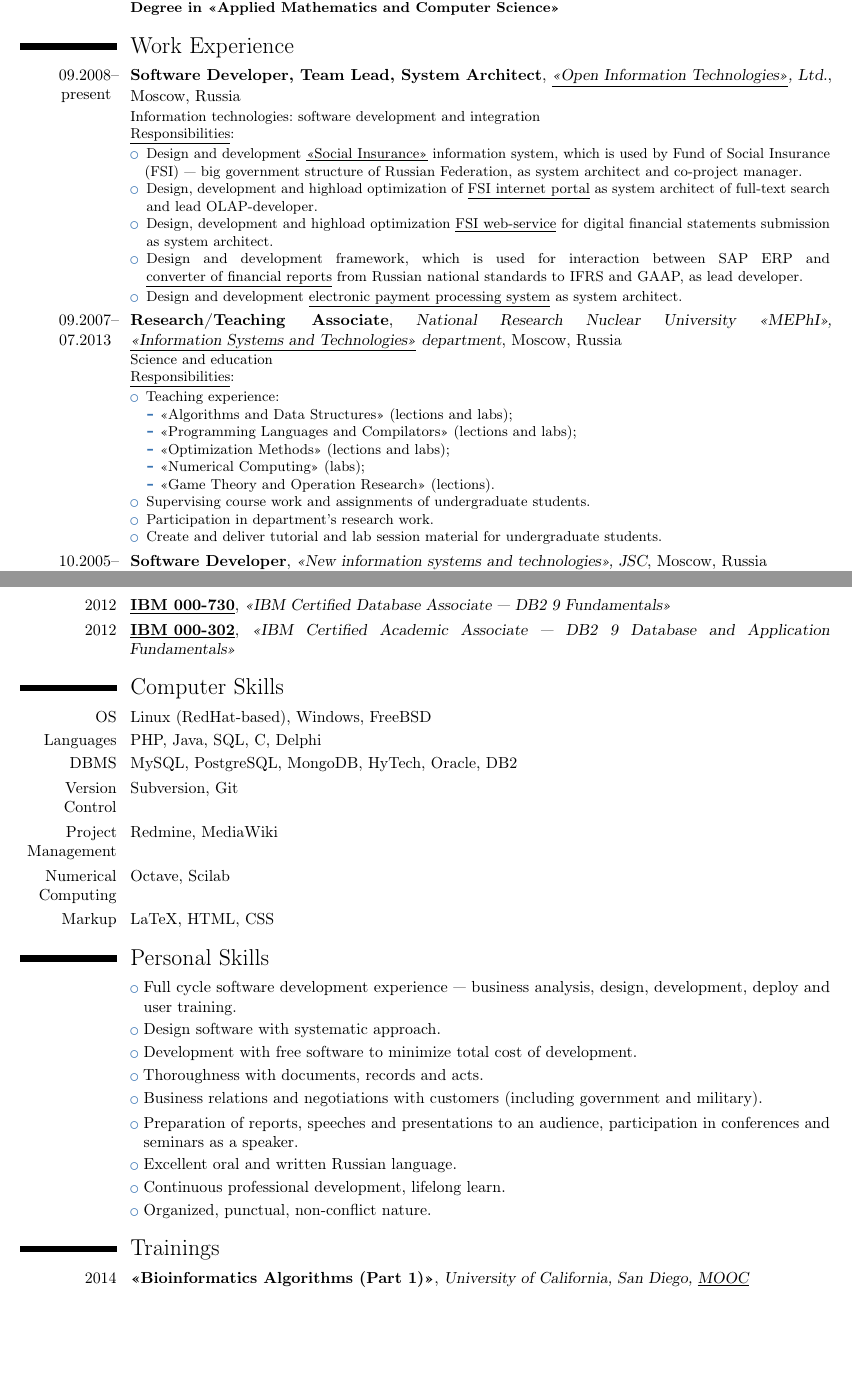
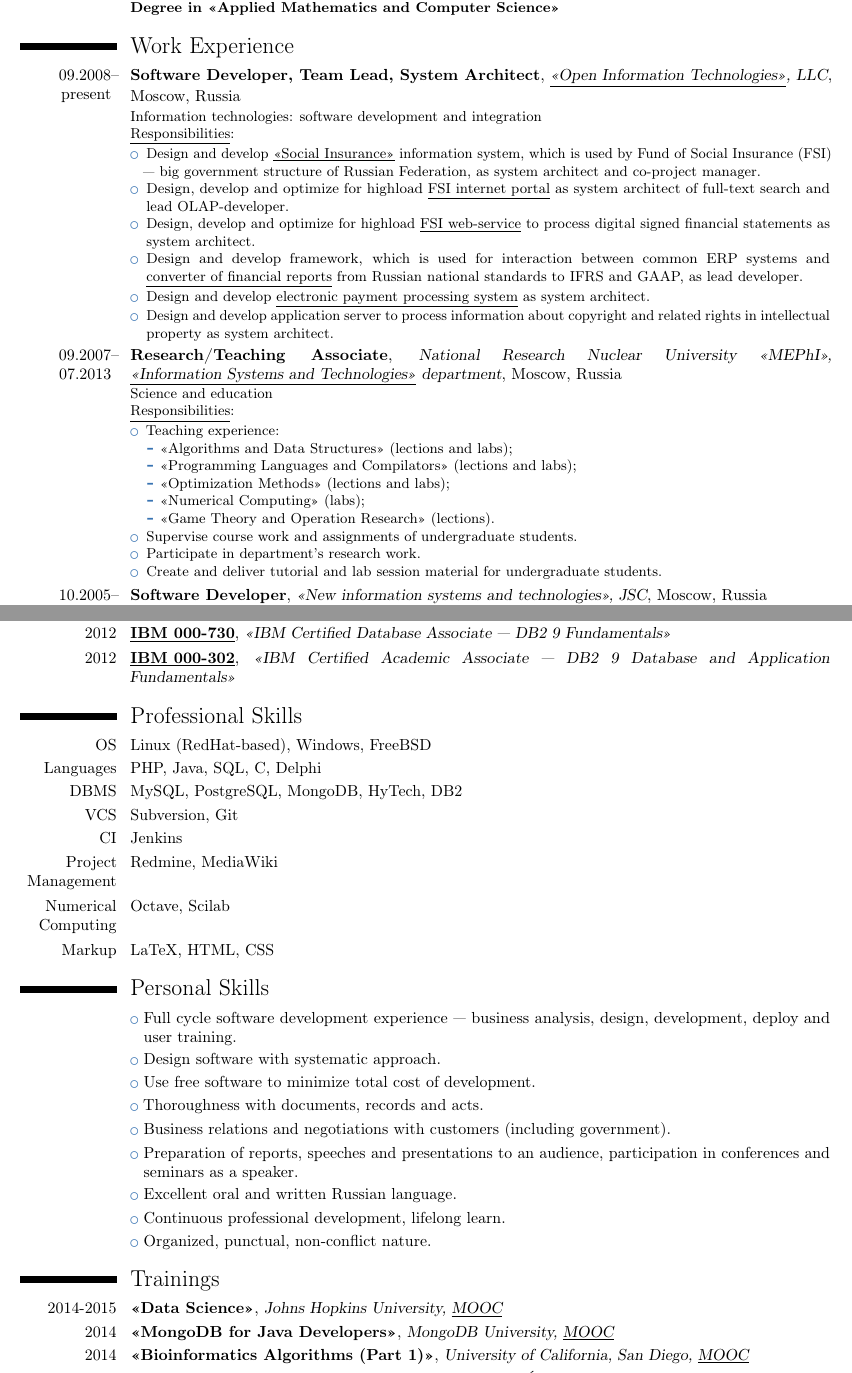
Before and after one commit to mitring/cv, a LaTeX CV (prudnikov_cv_en_full.tex, which reads exp_en_short.tex, learn_en.tex, skill_en.tex): two parts of pages 1 and 2 of 3, joined at a grey line, cut so that both start at the same text, the shorter picture padded with empty space. Compiled offline with pdfLaTeX; a LaTeX package or settings file that is missing is left out.

Commit message:
New certificates, actual state

```diff
--- a/exp_en_short.tex
+++ b/exp_en_short.tex
@@ -1,12 +1,13 @@
 \section{Work Experience}
-\cventry{09.2008--\\present~}{Software Developer, Team Lead, System Architect}{\href{http://openinfotech.ru}{\underline{<<Open Information Technologies>>}}, Ltd.}{Moscow, Russia}{}{Information technologies: software development and integration\newline{}
+\cventry{09.2008--\\present~}{Software Developer, Team Lead, System Architect}{\href{http://openinfotech.ru}{\underline{<<Open Information Technologies>>}}, LLC}{Moscow, Russia}{}{Information technologies: software development and integration\newline{}
 \underline{Responsibilities}:
 \begin{itemize}
-\item Design and development \href{http://rkn.gov.ru/it/register/?id=90121}{\underline{<<Social Insurance>>}} information system, which is used by Fund of Social Insurance (FSI) --- big government structure of Russian Federation, as system architect and co-project manager.
-\item Design, development and highload optimization of \href{http://fz122.fss.ru}{\underline{FSI internet portal}} as system architect of full-text search and lead OLAP-developer.
-\item Design, development and highload optimization \href{http://f4.fss.ru}{\underline{FSI web-service}} for digital financial statements submission as system architect.
-\item Design and development framework, which is used for interaction between SAP ERP and \href{http://www.openinfotech.ru/index.php?service=4&subs=11}{\underline{converter of financial reports}} from Russian national standards to IFRS and GAAP, as lead developer.
-\item Design and development \href{http://www.openinfotech.ru/index.php?service=4&subs=10}{\underline{electronic payment processing system}} as system architect.
+\item Design and develop \href{http://rkn.gov.ru/it/register/?id=90538}{\underline{<<Social Insurance>>}} information system, which is used by Fund of Social Insurance (FSI) --- big government structure of Russian Federation, as system architect and co-project manager.
+\item Design, develop and optimize for highload \href{http://fz122.fss.ru}{\underline{FSI internet portal}} as system architect of full-text search and lead OLAP-developer.
+\item Design, develop and optimize for highload \href{http://f4.fss.ru}{\underline{FSI web-service}} to process digital signed financial statements as system architect.
+\item Design and develop framework, which is used for interaction between common ERP systems and \href{http://www.openinfotech.ru/index.php?service=4&subs=11}{\underline{converter of financial reports}} from Russian national standards to IFRS and GAAP, as lead developer.
+\item Design and develop \href{http://www.openinfotech.ru/index.php?service=4&subs=10}{\underline{electronic payment processing system}} as system architect.
+\item Design and develop application server to process information about copyright and related rights in intellectual property as system architect.
 \end{itemize}}
 
 \cventry{09.2007--07.2013~}{Research/Teaching Associate}{National Research Nuclear University <<MEPhI>>, \href{http://kaf36.ru}{\underline{<<Information Systems and Technologies>>} department}}{Moscow, Russia}{}{Science and education\newline{}
@@ -20,14 +21,14 @@
 	\item <<Numerical Computing>> (labs);
   \item <<Game Theory and Operation Research>> (lections).
   \end{itemize}
-\item Supervising course work and assignments of undergraduate students.
-\item Participation in department's research work.
+\item Supervise course work and assignments of undergraduate students.
+\item Participate in department's research work.
 \item Create and deliver tutorial and lab session material for undergraduate students.
 \end{itemize}}
 
 \cventry{10.2005--09.2008~}{Software Developer}{<<New information systems and technologies>>, JSC}{Moscow, Russia}{}{Information technologies: software development and integration\newline{}
 \underline{Responsibilities}:
 \begin{itemize}
-\item Design and development \href{http://rkn.gov.ru/it/register/?id=90121}{\underline{<<Social Insurance>>}} information system, which is used by Fund of Social Insurance (FSI) --- big government structure of Russian Federation, as lead developer.
-\item Design and development \href{http://fz122.fss.ru}{\underline{FSI internet portal}} as lead OLAP-developer and software architect of application for delivery financial statements from insurants to FSI.
+\item Design and develop \href{http://rkn.gov.ru/it/register/?id=90538}{\underline{<<Social Insurance>>}} information system, which is used by Fund of Social Insurance (FSI) --- big government structure of Russian Federation, as lead developer.
+\item Design and develop \href{http://fz122.fss.ru}{\underline{FSI internet portal}} as lead OLAP-developer and software architect of application for delivery financial statements from insurants to FSI.
 \end{itemize}}
--- a/learn_en.tex
+++ b/learn_en.tex
@@ -1,4 +1,6 @@
 \section{Trainings}
+\cventry{2014-2015}{<<Data Science>>}{Johns Hopkins University, \href{https://www.coursera.org/specialization/jhudatascience/1}{\underline{MOOC}}}{}{}{}
+\cventry{2014}{<<MongoDB for Java Developers>>}{MongoDB University, \href{https://university.mongodb.com/courses}{\underline{MOOC}}}{}{}{}
 \cventry{2014}{<<Bioinformatics Algorithms (Part 1)>>}{University of California, San Diego, \href{https://www.coursera.org/course/bioinformatics}{\underline{MOOC}}}{}{}{}
 \cventry{2013}{<<Functional Programming Principles in Scala>>}{École Polytechnique Fédérale de Lausanne, \href{https://www.coursera.org/course/optimization}{\underline{MOOC}}}{}{}{}
 \cventry{2013}{<<Discrete Optimization>>}{University of Melbourne, \href{https://www.coursera.org/course/optimization}{\underline{MOOC}}}{}{}{}
--- a/prudnikov_cv_en_full.tex
+++ b/prudnikov_cv_en_full.tex
@@ -6,14 +6,18 @@
 \renewcommand{\familydefault}{\rmdefault}
 
 % character encoding
-\usepackage[T1]{fontenc}
+\usepackage[T1,T2A]{fontenc}
 \usepackage[utf8x]{inputenc}
-\usepackage[russian]{babel}
+\usepackage[english]{babel}
 \usepackage{pscyr}
 \usepackage{cmap}
 
 % adjust the page margins
 \usepackage[scale=0.85]{geometry}
+\AtBeginDocument{\recomputelengths}
+
+\usepackage{lastpage}
+\rfoot{\textit{\thepage/\pageref{LastPage}}}
 
 %\addtolength{\hintscolumnwidth}{15.0pt}
 %\addtolength{\maincolumnwidth}{-15.0pt}
--- a/skill_en.tex
+++ b/skill_en.tex
@@ -1,8 +1,9 @@
-\section{Computer Skills}
+\section{Professional Skills}
 \cvitem{OS}{Linux (RedHat-based), Windows, FreeBSD}
 \cvitem{Languages}{PHP, Java, SQL, C, Delphi}
-\cvitem{DBMS}{MySQL, PostgreSQL, MongoDB, HyTech, Oracle, DB2}
-\cvitem{Version Control}{Subversion, Git}
+\cvitem{DBMS}{MySQL, PostgreSQL, MongoDB, HyTech, DB2}
+\cvitem{VCS}{Subversion, Git}
+\cvitem{CI}{Jenkins}
 \cvitem{Project Management}{Redmine, MediaWiki}
 \cvitem{Numerical Computing}{Octave, Scilab}
 \cvitem{Markup}{LaTeX, HTML, CSS}
@@ -10,9 +11,9 @@
 \section{Personal Skills}
 \cvlistitem{Full cycle software development experience --- business analysis, design, development, deploy and user training.}
 \cvlistitem{Design software with systematic approach.}
-\cvlistitem{Development with free software to minimize total cost of development.}
+\cvlistitem{Use free software to minimize total cost of development.}
 \cvlistitem{Thoroughness with documents, records and acts.}
-\cvlistitem{Business relations and negotiations with customers (including government and military).}
+\cvlistitem{Business relations and negotiations with customers (including government).}
 \cvlistitem{Preparation of reports, speeches and presentations to an audience, participation in conferences and seminars as a speaker.}
 \cvlistitem{Excellent oral and written Russian language.}
 \cvlistitem{Continuous professional development, lifelong learn.}
```
Also changed, not shown: exp_ru_full.tex (+8 -2 lines), exp_ru_short.tex (+6 -2 lines), learn_ru.tex (+2 -0 lines), prudnikov_cv_en_short.tex (+6 -2 lines), prudnikov_cv_ru_full.tex (+6 -2 lines), prudnikov_cv_ru_short.tex (+6 -2 lines), skill_ru.tex (+3 -2 lines), certs/ds/01_toolbox.pdf (added), certs/ds/02_rprog.pdf (added), certs/ds/03_getdata.pdf (added), certs/ds/04_expl.pdf (added), certs/mongodb_java.pdf (added), prudnikov_cv_en_full.pdf, prudnikov_cv_en_short.pdf, 2 more files.
